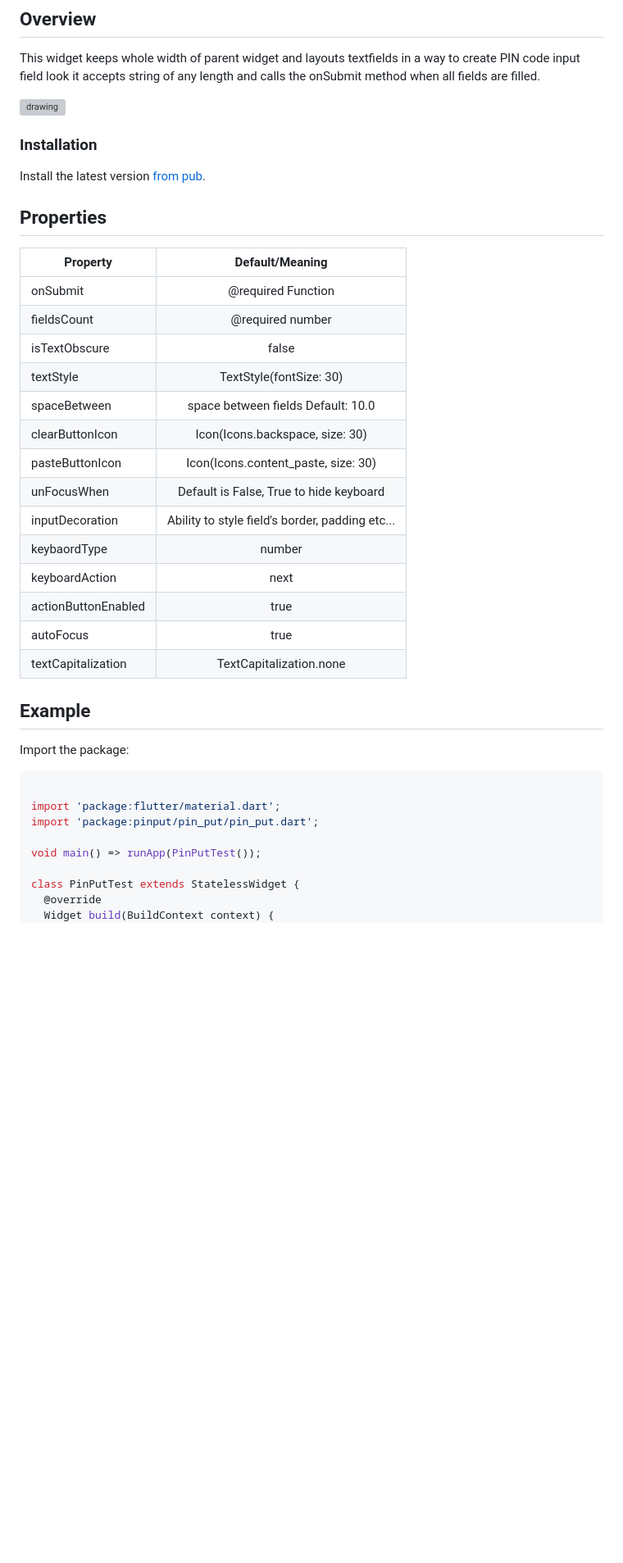
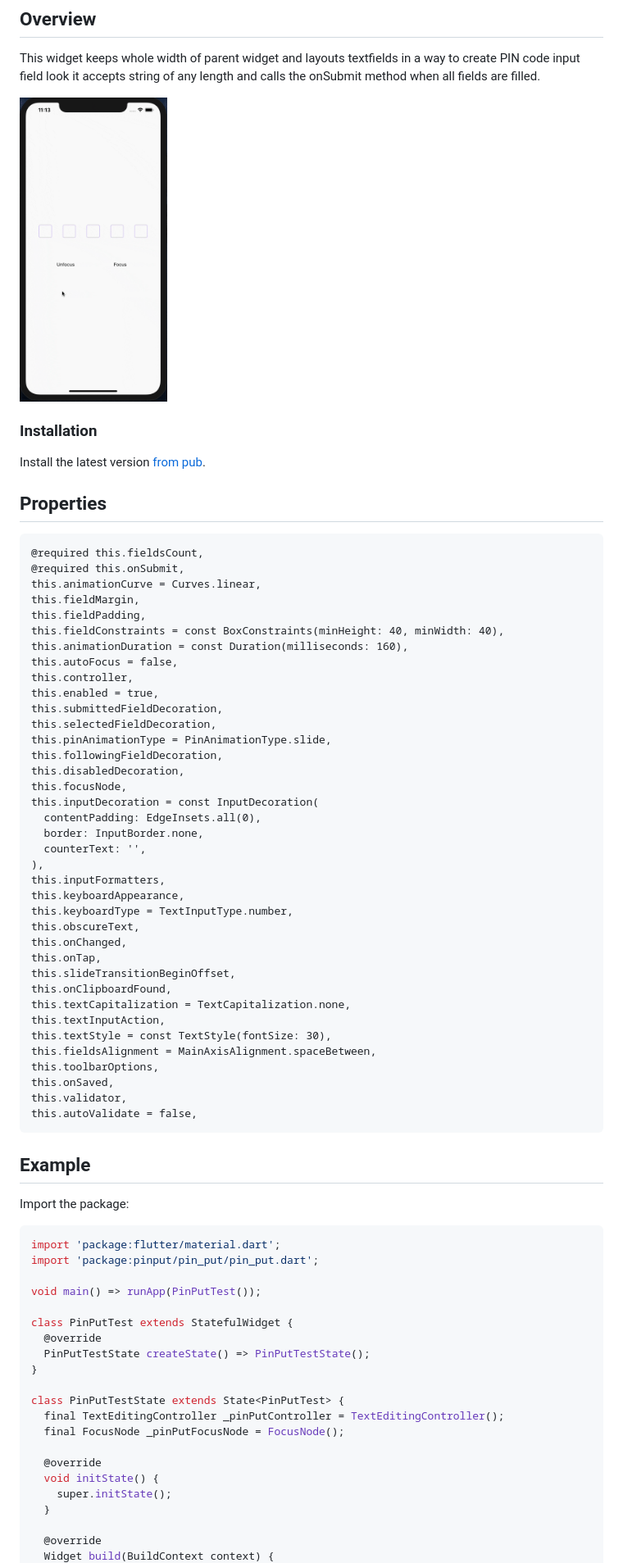
Before and after one commit to Tkko/Flutter_Pinput, a Markdown page: README.md, the part around one of its changes. Shown at 82% size. Rendered like a GitHub page; pictures changed too: example/media/new_pinput_demo.gif (added); blank space fills up the shorter version; grey boxes are pictures that could not be loaded.

Commit message:
Modified readme and changelog

````diff
--- a/README.md
+++ b/README.md
@@ -18,7 +28,7 @@ PIN input field widget for Flutter with paste from clipboard functionality
 
 This widget keeps whole width of parent widget and layouts textfields in a way to create PIN code input field look it accepts string of any length and calls the onSubmit method when all fields are filled.
 
-<img  src="https://raw.githubusercontent.com/Tkko/Flutter_PinPut/master/example/pinput_demo.gif"  alt="drawing"  width="180"/>
+<img  src="https://raw.githubusercontent.com/Tkko/Flutter_PinPut/master/example/media/new_pinput_demo.gif"  alt="drawing"  width="180"/>
 
 ### Installation
 
@@ -26,36 +36,68 @@ Install the latest version [from pub](https://pub.dartlang.org/packages/pinput).
 
 ## Properties
 
-
-| Property | Default/Meaning |
-|------------|:---------------------:|
-| onSubmit | @required Function |
-| fieldsCount | @required number |
-| isTextObscure | false |
-| textStyle | TextStyle(fontSize: 30) |
-| spaceBetween | space between fields Default: 10.0|
-| clearButtonIcon  | Icon(Icons.backspace, size: 30) |
-| pasteButtonIcon  | Icon(Icons.content_paste, size: 30) |
-| unFocusWhen  | Default is False, True to hide keyboard|
-| inputDecoration  | Ability to style field's border, padding etc... |
-| keybaordType | number |
-| keyboardAction | next |
-| actionButtonEnabled  | true |
-| autoFocus  | true |
-| textCapitalization  | TextCapitalization.none |
+    @required this.fieldsCount,
+    @required this.onSubmit,
+    this.animationCurve = Curves.linear,
+    this.fieldMargin,
+    this.fieldPadding,
+    this.fieldConstraints = const BoxConstraints(minHeight: 40, minWidth: 40),
+    this.animationDuration = const Duration(milliseconds: 160),
+    this.autoFocus = false,
+    this.controller,
+    this.enabled = true,
+    this.submittedFieldDecoration,
+    this.selectedFieldDecoration,
+    this.pinAnimationType = PinAnimationType.slide,
+    this.followingFieldDecoration,
+    this.disabledDecoration,
+    this.focusNode,
+    this.inputDecoration = const InputDecoration(
+      contentPadding: EdgeInsets.all(0),
+      border: InputBorder.none,
+      counterText: '',
+    ),
+    this.inputFormatters,
+    this.keyboardAppearance,
+    this.keyboardType = TextInputType.number,
+    this.obscureText,
+    this.onChanged,
+    this.onTap,
+    this.slideTransitionBeginOffset,
+    this.onClipboardFound,
+    this.textCapitalization = TextCapitalization.none,
+    this.textInputAction,
+    this.textStyle = const TextStyle(fontSize: 30),
+    this.fieldsAlignment = MainAxisAlignment.spaceBetween,
+    this.toolbarOptions,
+    this.onSaved,
+    this.validator,
+    this.autoValidate = false,
 
 ## Example
 
 Import the package:
 
 ```dart
-
 import 'package:flutter/material.dart';
 import 'package:pinput/pin_put/pin_put.dart';
 
 void main() => runApp(PinPutTest());
 
-class PinPutTest extends StatelessWidget {
+class PinPutTest extends StatefulWidget {
+  @override
+  PinPutTestState createState() => PinPutTestState();
+}
+
+class PinPutTestState extends State<PinPutTest> {
+  final TextEditingController _pinPutController = TextEditingController();
+  final FocusNode _pinPutFocusNode = FocusNode();
+
+  @override
+  void initState() {
+    super.initState();
+  }
+
   @override
   Widget build(BuildContext context) {
     return MaterialApp(
````
Also changed, not shown: other parts of README.md (+60 -16 lines), CHANGELOG.md (+10 -0 lines), 7 other files.
